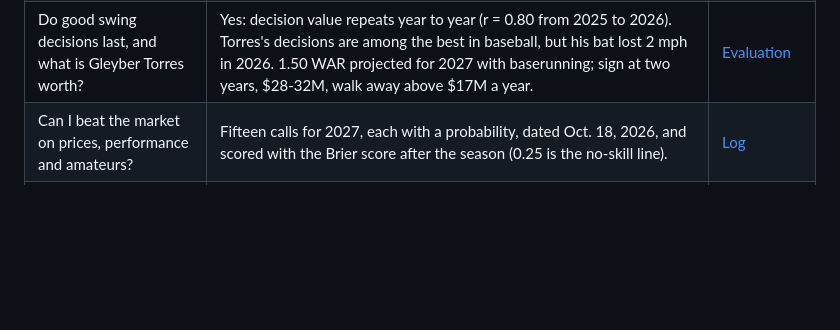
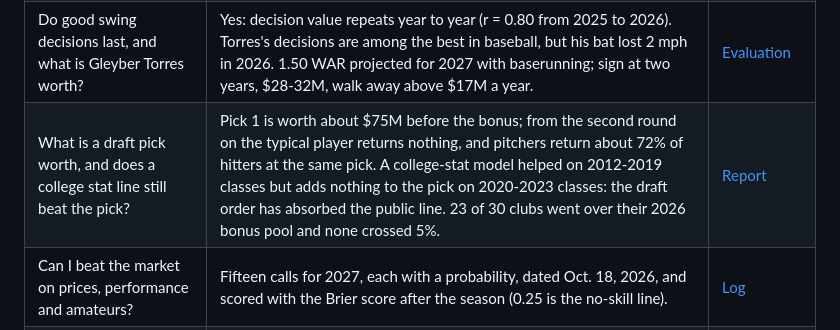
Before and after one commit to IForSureI/Dylan-Fanelli-Baseball-Analytics-Portfolio, a Markdown page: README.md, the part around the change. Rendered like a GitHub page; blank space fills up the shorter version.

Commit message:
List the MLB draft project in the README and LOG

```diff
--- a/README.md
+++ b/README.md
@@ -32,6 +32,7 @@ Baseball-operations research and tools built on every public pitch of 2024–202
 | What should a club file in Cade Smith's first arbitration case? | $4.65M, settle at $5.0-5.1M, and go to a hearing above $5.1M. A comp pool built by a stated rule (every 20-save platform year since 2015 going into a first arbitration year, 23 closers) puts him at $4.58M; the club wins at a $5.275M midpoint about 60% of the time. An independent exercise from public data, with the 2022-26 agreement's criteria and what a panel can't hear. | [Brief](reports/2027-arbitration-brief-smith.md) |
 | Does the same method hold for a Super Two on another club? Toronto's Louis Varland | Yes. File $3.65M, settle at $3.8M or less, and go to a hearing above $3.8M. The same 23-closer pool puts him at $3.58M, MLB Trade Rumors says $3.8M, and the club wins at a $3.85M midpoint about 61% of the time, favored under any weighting of the two views. As a Super Two he has four arbitration years, so losing costs $1.39M in present value. His side's best route is the 2020-26 market alone ($4.40M). An independent exercise from public data. | [Brief](reports/2027-arbitration-brief-varland.md) |
 | Do good swing decisions last, and what is Gleyber Torres worth? | Yes: decision value repeats year to year (r = 0.80 from 2025 to 2026). Torres's decisions are among the best in baseball, but his bat lost 2 mph in 2026. 1.50 WAR projected for 2027 with baserunning; sign at two years, $28-32M, walk away above $17M a year. | [Evaluation](reports/2026-hitter-evaluation-torres.md) |
+| What is a draft pick worth, and does a college stat line still beat the pick? | Pick 1 is worth about $75M before the bonus; from the second round on the typical player returns nothing, and pitchers return about 72% of hitters at the same pick. A college-stat model helped on 2012-2019 classes but adds nothing to the pick on 2020-2023 classes: the draft order has absorbed the public line. 23 of 30 clubs went over their 2026 bonus pool and none crossed 5%. | [Report](reports/2026-mlb-draft-analytics.md) |
 | Can I beat the market on prices, performance and amateurs? | Fifteen calls for 2027, each with a probability, dated Oct. 18, 2026, and scored with the Brier score after the season (0.25 is the no-skill line). | [Log](reports/2027-prediction-log.md) |
 | Was Tarik Skubal's 2025 change real? | Yes, and the change was his: he ranked at the 80th–98th percentile on the changes, and the league didn't move. His changeup's 46.6% whiff rate (997 swings) is his true level. | [Report](reports/2025-skubal-arsenal.md) |
 
```
Also changed, not shown: LOG.md (+5 -0 lines).
